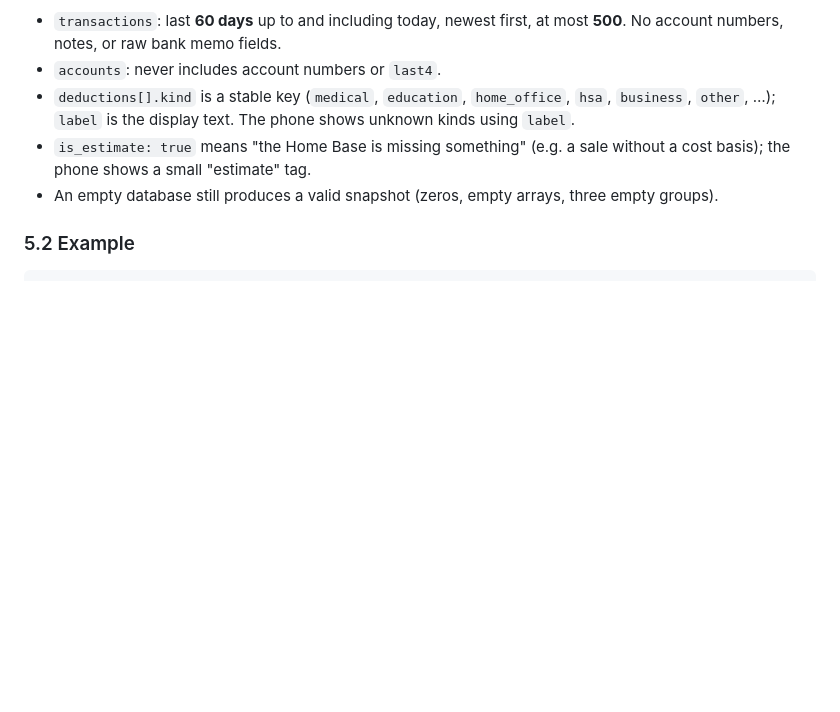
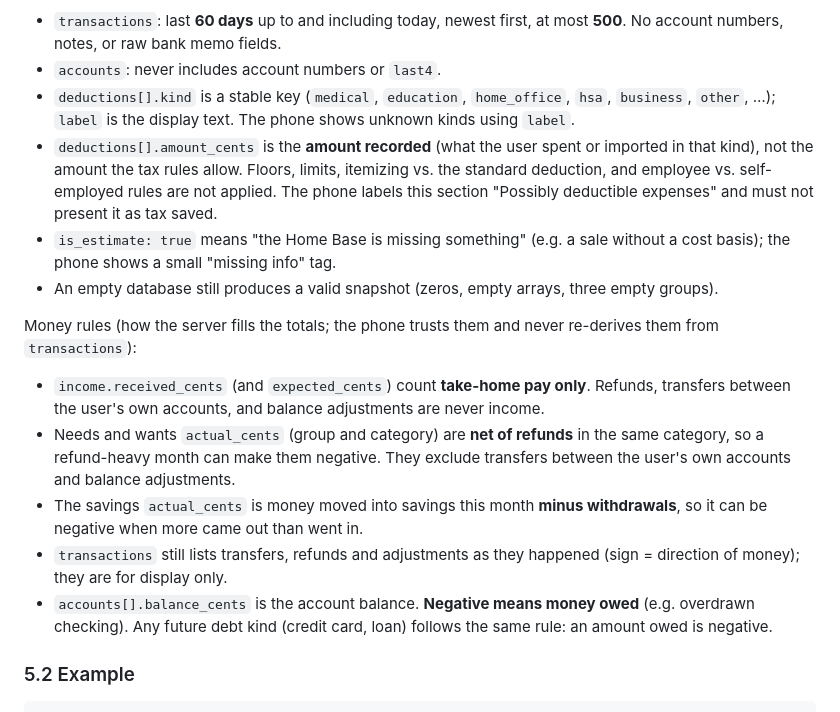
Before and after one commit to Redsuperninja/budget-buddy, a Markdown page: docs/api/sync-contract.md, the part around the change. Drawn GitHub-style; blank space fills up the shorter version.

Commit message:
Document transfer, refund, adjustment and balance-sign rules in sync contract
Contract 5.1 now says what goes into income and the group actuals
(take-home only; spending net of refunds; savings net of withdrawals;
transfers and adjustments excluded), that a negative balance means money
owed, and that deduction amounts are what was recorded, not what is
allowed. Docs only. Finance review #1 and #3.

Co-Authored-By: Claude Opus 5.5 <noreply@anthropic.com>

```diff
--- a/docs/api/sync-contract.md
+++ b/docs/api/sync-contract.md
@@ -634,9 +634,27 @@ Rules:
 - `accounts`: never includes account numbers or `last4`.
 - `deductions[].kind` is a stable key (`medical`, `education`, `home_office`, `hsa`, `business`, `other`, …);
   `label` is the display text. The phone shows unknown kinds using `label`.
+- `deductions[].amount_cents` is the **amount recorded** (what the user spent or imported in that kind),
+  not the amount the tax rules allow. Floors, limits, itemizing vs. the standard deduction, and
+  employee vs. self-employed rules are not applied. The phone labels this section "Possibly deductible
+  expenses" and must not present it as tax saved.
 - `is_estimate: true` means "the Home Base is missing something" (e.g. a sale without a cost basis); the
-  phone shows a small "estimate" tag.
+  phone shows a small "missing info" tag.
 - An empty database still produces a valid snapshot (zeros, empty arrays, three empty groups).
+
+Money rules (how the server fills the totals; the phone trusts them and never re-derives them from
+`transactions`):
+- `income.received_cents` (and `expected_cents`) count **take-home pay only**. Refunds, transfers between
+  the user's own accounts, and balance adjustments are never income.
+- Needs and wants `actual_cents` (group and category) are **net of refunds** in the same category, so a
+  refund-heavy month can make them negative. They exclude transfers between the user's own accounts and
+  balance adjustments.
+- The savings `actual_cents` is money moved into savings this month **minus withdrawals**, so it can be
+  negative when more came out than went in.
+- `transactions` still lists transfers, refunds and adjustments as they happened (sign = direction of
+  money); they are for display only.
+- `accounts[].balance_cents` is the account balance. **Negative means money owed** (e.g. overdrawn
+  checking). Any future debt kind (credit card, loan) follows the same rule: an amount owed is negative.
 
 ### 5.2 Example
 
```
